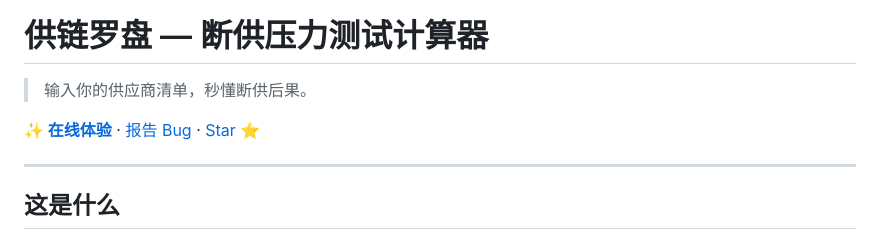
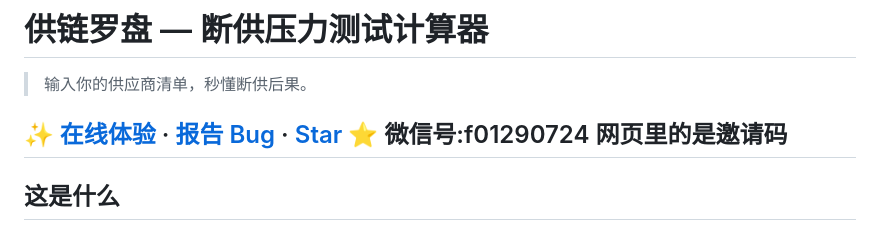
Before and after one commit to Leo-Ayh-Oday/supply-chain-calc, a Markdown page: README.md, the part around the change. Drawn GitHub-style.

```diff
--- a/README.md
+++ b/README.md
@@ -3,7 +3,7 @@
 > 输入你的供应商清单，秒懂断供后果。
 
 [**✨ 在线体验**](https://Leo-Ayh-Oday.github.io/supply-chain-calc) · [报告 Bug](https://github.com/Leo-Ayh-Oday/supply-chain-calc/issues) · [Star ⭐](https://github.com/Leo-Ayh-Oday/supply-chain-calc)
-
+微信号:f01290724 网页里的是邀请码
 ---
 
 ## 这是什么
```
